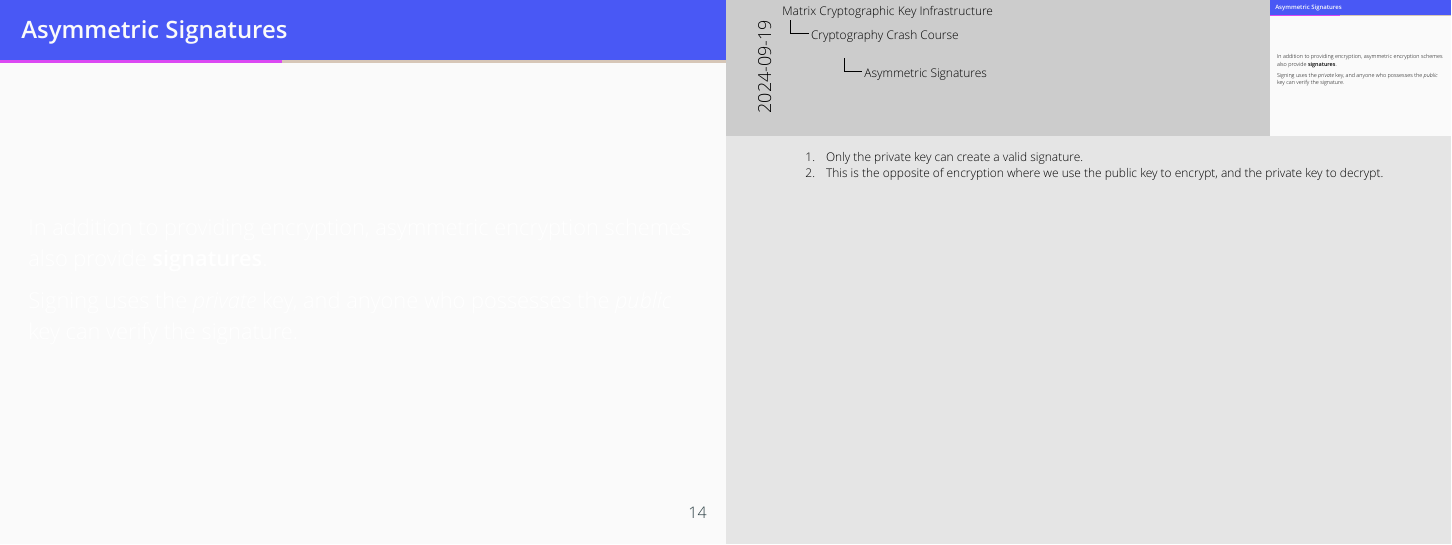
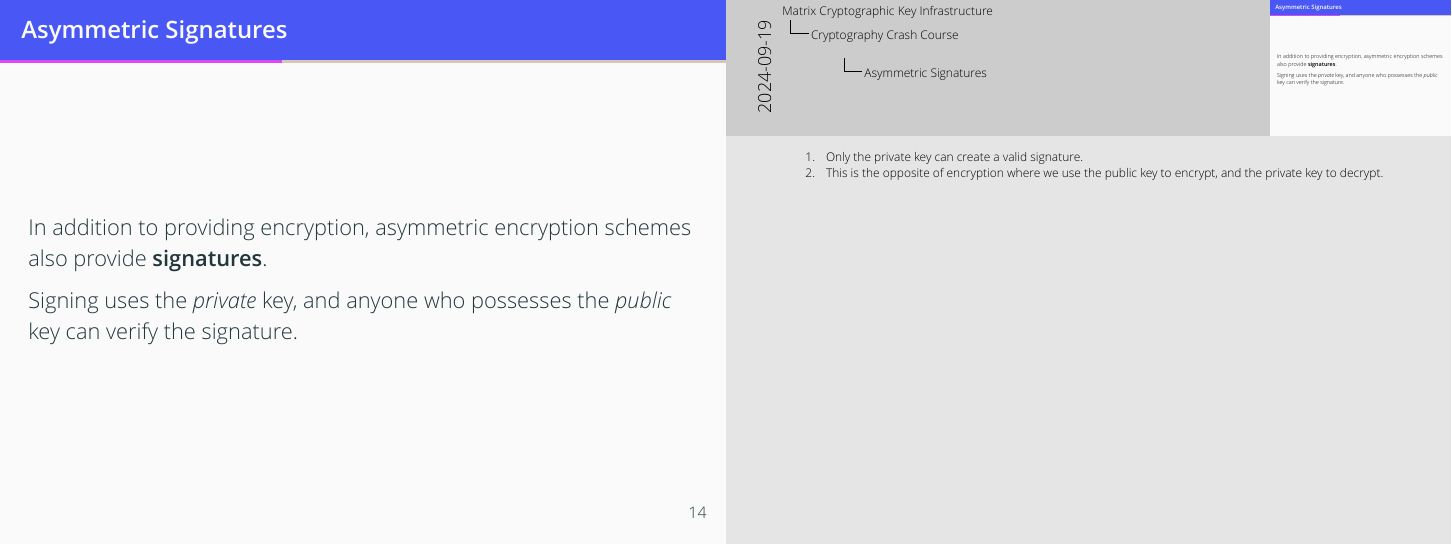
Before and after one commit to sumnerevans/matrix-cryptographic-key-infrastructure-presentation, LaTeX slides (matrix-cryptographic-key-infrastructure.tex): page 19 of 50. Compiled offline with XeLaTeX.

Commit message:
notes: fix rendered PDF
Signed-off-by: Sumner Evans <sumner.evans@automattic.com>

```diff
--- a/matrix-cryptographic-key-infrastructure.tex
+++ b/matrix-cryptographic-key-infrastructure.tex
@@ -31,6 +31,14 @@
 \patchcmd{\beamer@sectionintoc}{\vskip1.5em}{\vskip0.5em}{}{}
 \makeatother
 
+\makeatletter
+\def\beamer@framenotesbegin{% at beginning of slide
+     \usebeamercolor[fg]{normal text}
+      \gdef\beamer@noteitems{}%
+      \gdef\beamer@notes{}%
+}
+\makeatother
+
 % Math stuffs
 \newcommand{\Z}{\mathbb{Z}}
 \newcommand{\R}{\mathbb{R}}
@@ -58,7 +66,7 @@
     \end{minipage}
 }
 
-\newcommand{\frameoutput}[1]{\frame{\colorbox{white}{#1}}}
+%\newcommand{\frameoutput}[1]{\frame{\colorbox{white}{#1}}}
 
 \newcommand{\tikzmark}[1]{%
 \tikz[baseline=-0.55ex,overlay,remember picture] \node[inner sep=0pt,] (#1)
```
